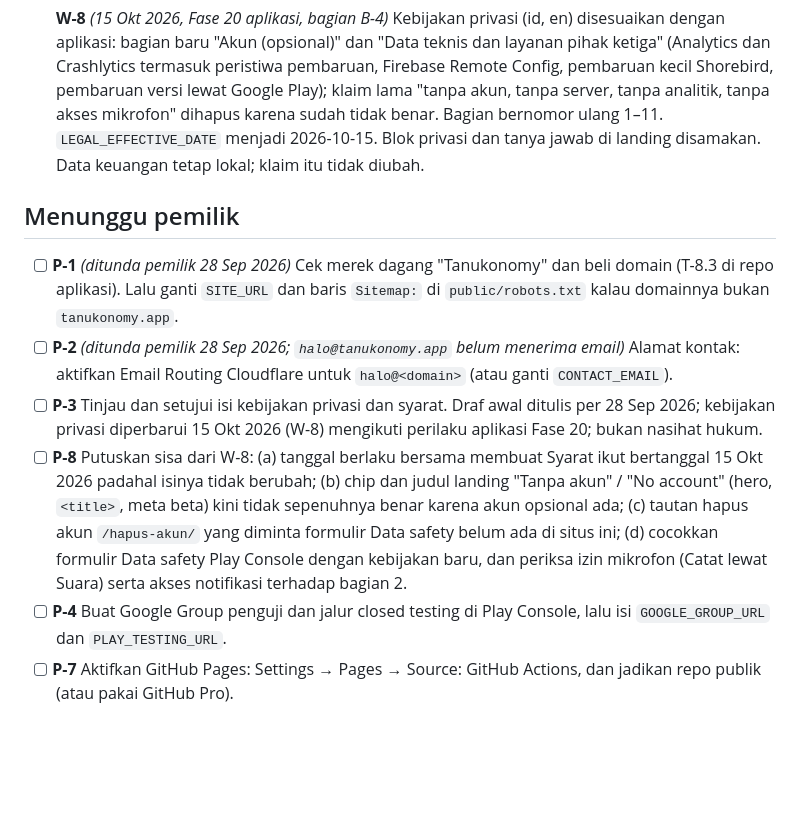
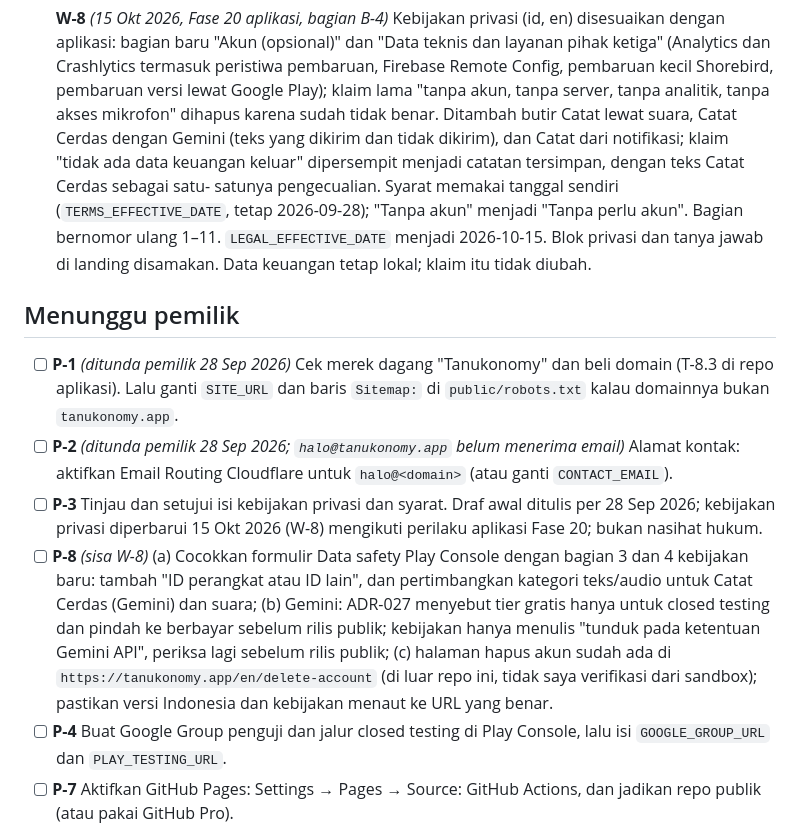
Before and after one commit to arkariz/tanukonomy-web, a Markdown page: docs/TASKS.md, the part around the change. GitHub-like rendering; blank space fills up the shorter version.

Commit message:
TASKS: perbarui W-8 dan P-8
Co-Authored-By: Claude Sonnet 5.5 <noreply@anthropic.com>
Claude-Session: https://claude.ai/code/session_016E9wP1VPt23kyipjagid6p

```diff
--- a/docs/TASKS.md
+++ b/docs/TASKS.md
@@ -26,7 +26,13 @@ Diperbarui 15 Oktober 2026.
       termasuk peristiwa pembaruan, Firebase Remote Config, pembaruan kecil
       Shorebird, pembaruan versi lewat Google Play); klaim lama "tanpa akun,
       tanpa server, tanpa analitik, tanpa akses mikrofon" dihapus karena
-      sudah tidak benar. Bagian bernomor ulang 1–11. `LEGAL_EFFECTIVE_DATE`
+      sudah tidak benar. Ditambah butir Catat lewat suara, Catat Cerdas
+      dengan Gemini (teks yang dikirim dan tidak dikirim), dan Catat dari
+      notifikasi; klaim "tidak ada data keuangan keluar" dipersempit
+      menjadi catatan tersimpan, dengan teks Catat Cerdas sebagai satu-
+      satunya pengecualian. Syarat memakai tanggal sendiri
+      (`TERMS_EFFECTIVE_DATE`, tetap 2026-09-28); "Tanpa akun" menjadi
+      "Tanpa perlu akun". Bagian bernomor ulang 1–11. `LEGAL_EFFECTIVE_DATE`
       menjadi 2026-10-15. Blok privasi dan tanya jawab di landing disamakan.
       Data keuangan tetap lokal; klaim itu tidak diubah.
 
@@ -40,14 +46,16 @@ Diperbarui 15 Oktober 2026.
 - [ ] **P-3** Tinjau dan setujui isi kebijakan privasi dan syarat. Draf
       awal ditulis per 28 Sep 2026; kebijakan privasi diperbarui 15 Okt 2026
       (W-8) mengikuti perilaku aplikasi Fase 20; bukan nasihat hukum.
-- [ ] **P-8** Putuskan sisa dari W-8: (a) tanggal berlaku bersama membuat
-      Syarat ikut bertanggal 15 Okt 2026 padahal isinya tidak berubah;
-      (b) chip dan judul landing "Tanpa akun" / "No account" (hero, `<title>`,
-      meta beta) kini tidak sepenuhnya benar karena akun opsional ada;
-      (c) tautan hapus akun `/hapus-akun/` yang diminta formulir Data
-      safety belum ada di situs ini; (d) cocokkan formulir Data safety
-      Play Console dengan kebijakan baru, dan periksa izin mikrofon
-      (Catat lewat Suara) serta akses notifikasi terhadap bagian 2.
+- [ ] **P-8** *(sisa W-8)* (a) Cocokkan formulir Data safety Play Console
+      dengan bagian 3 dan 4 kebijakan baru: tambah "ID perangkat atau ID
+      lain", dan pertimbangkan kategori teks/audio untuk Catat Cerdas
+      (Gemini) dan suara; (b) Gemini: ADR-027 menyebut tier gratis hanya
+      untuk closed testing dan pindah ke berbayar sebelum rilis publik;
+      kebijakan hanya menulis "tunduk pada ketentuan Gemini API", periksa
+      lagi sebelum rilis publik; (c) halaman hapus akun sudah ada di
+      `https://tanukonomy.app/en/delete-account` (di luar repo ini, tidak
+      saya verifikasi dari sandbox); pastikan versi Indonesia dan kebijakan
+      menaut ke URL yang benar.
 - [ ] **P-4** Buat Google Group penguji dan jalur closed testing di Play
       Console, lalu isi `GOOGLE_GROUP_URL` dan `PLAY_TESTING_URL`.
 - [ ] **P-7** Aktifkan GitHub Pages: Settings → Pages → Source: GitHub
```
